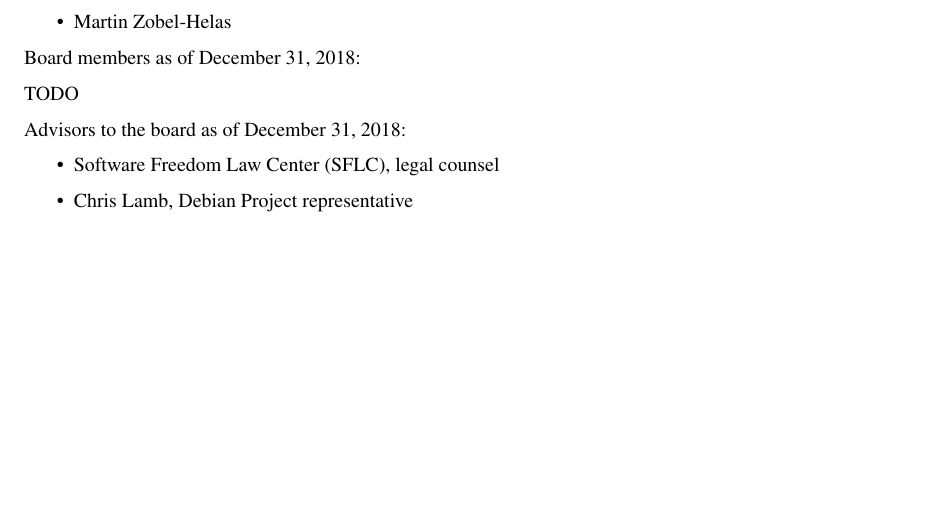
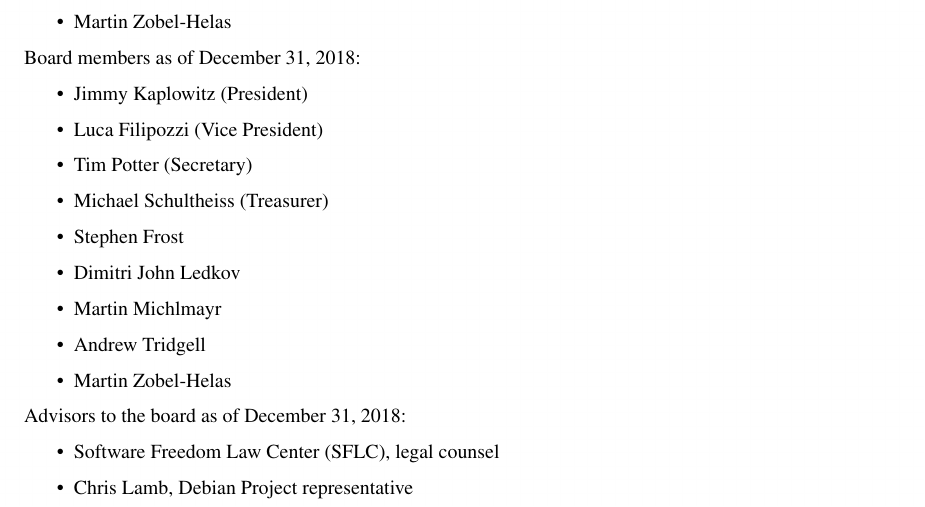
Before and after one commit to SPI/website, a LaTeX thesis (corporate/annual-reports/2018.tex): part of page 6 of 12, cut so that both start at the same text, the shorter picture padded with empty space. Compiled offline with pdfLaTeX.

Commit message:
Update board in 2018 annual report

```diff
--- a/corporate/annual-reports/2018.tex
+++ b/corporate/annual-reports/2018.tex
@@ -96,7 +96,17 @@
 
 Board members as of December 31, 2018:
 
-TODO
+\begin{itemize}
+\item Jimmy Kaplowitz (President)
+\item Luca Filipozzi (Vice President)
+\item Tim Potter (Secretary)
+\item Michael Schultheiss (Treasurer)
+\item Stephen Frost
+\item Dimitri John Ledkov
+\item Martin Michlmayr
+\item Andrew Tridgell
+\item Martin Zobel-Helas
+\end{itemize}
 
 Advisors to the board as of December 31, 2018:
 
```
